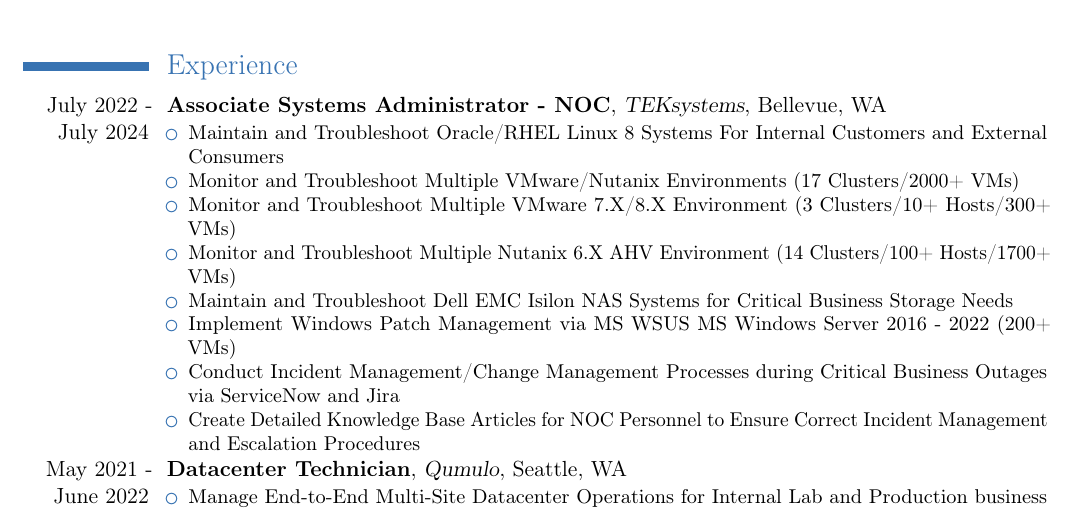
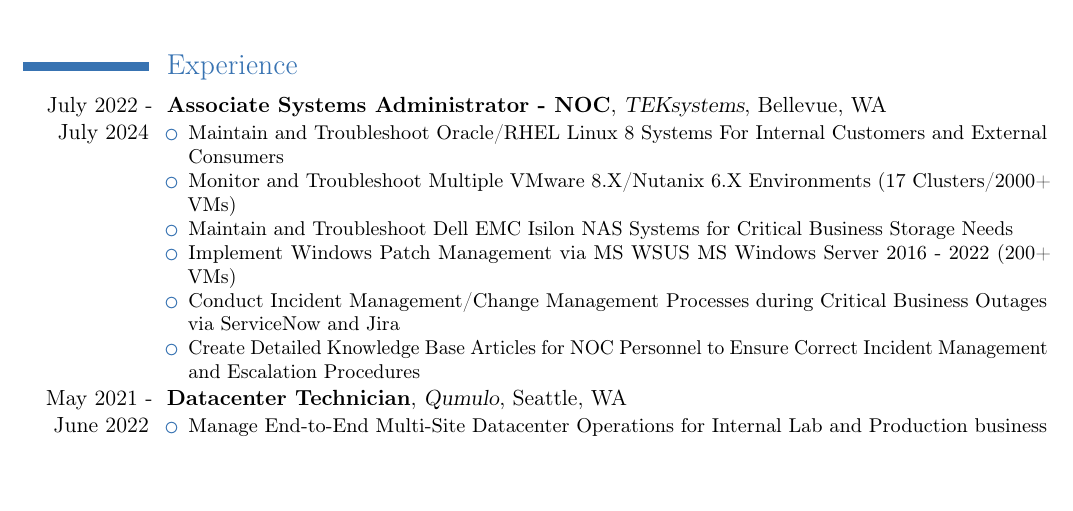
Before and after one commit to tandringa/Resume-CV, a LaTeX CV (Resume-CV/Tyler_Andringa.tex): part of page 1 of 2, cut so that both start at the same text, the shorter picture padded with empty space. Compiled offline with pdfLaTeX.

Commit message:
Removed Duplicate VMware Entry. Added Version Numbers

```diff
--- a/Resume-CV/Tyler_Andringa.tex
+++ b/Resume-CV/Tyler_Andringa.tex
@@ -27,9 +27,7 @@
 \cventry{July 2022 - July 2024}{Associate Systems Administrator - NOC}{TEKsystems}{Bellevue, WA}{}{
 	\begin{itemize}[noitemsep]
 		\item Maintain and Troubleshoot Oracle/RHEL Linux 8 Systems For Internal Customers and External Consumers
-		\item Monitor and Troubleshoot Multiple VMware/Nutanix Environments (17 Clusters/2000+ VMs)
-		\item Monitor and Troubleshoot Multiple VMware 7.X/8.X Environment (3 Clusters/10+ Hosts/300+ VMs)
-		\item Monitor and Troubleshoot Multiple Nutanix 6.X AHV Environment (14 Clusters/100+ Hosts/1700+ VMs)
+		\item Monitor and Troubleshoot Multiple VMware 8.X/Nutanix 6.X Environments (17 Clusters/2000+ VMs)
 		\item Maintain and Troubleshoot Dell EMC Isilon NAS Systems for Critical Business Storage Needs
 		\item Implement Windows Patch Management via MS WSUS MS Windows Server 2016 - 2022 (200+ VMs)
 		\item Conduct Incident Management/Change Management Processes during Critical Business Outages via ServiceNow and Jira
```
Also changed, not shown: Resume-CV/Tyler_Andringa.pdf.
